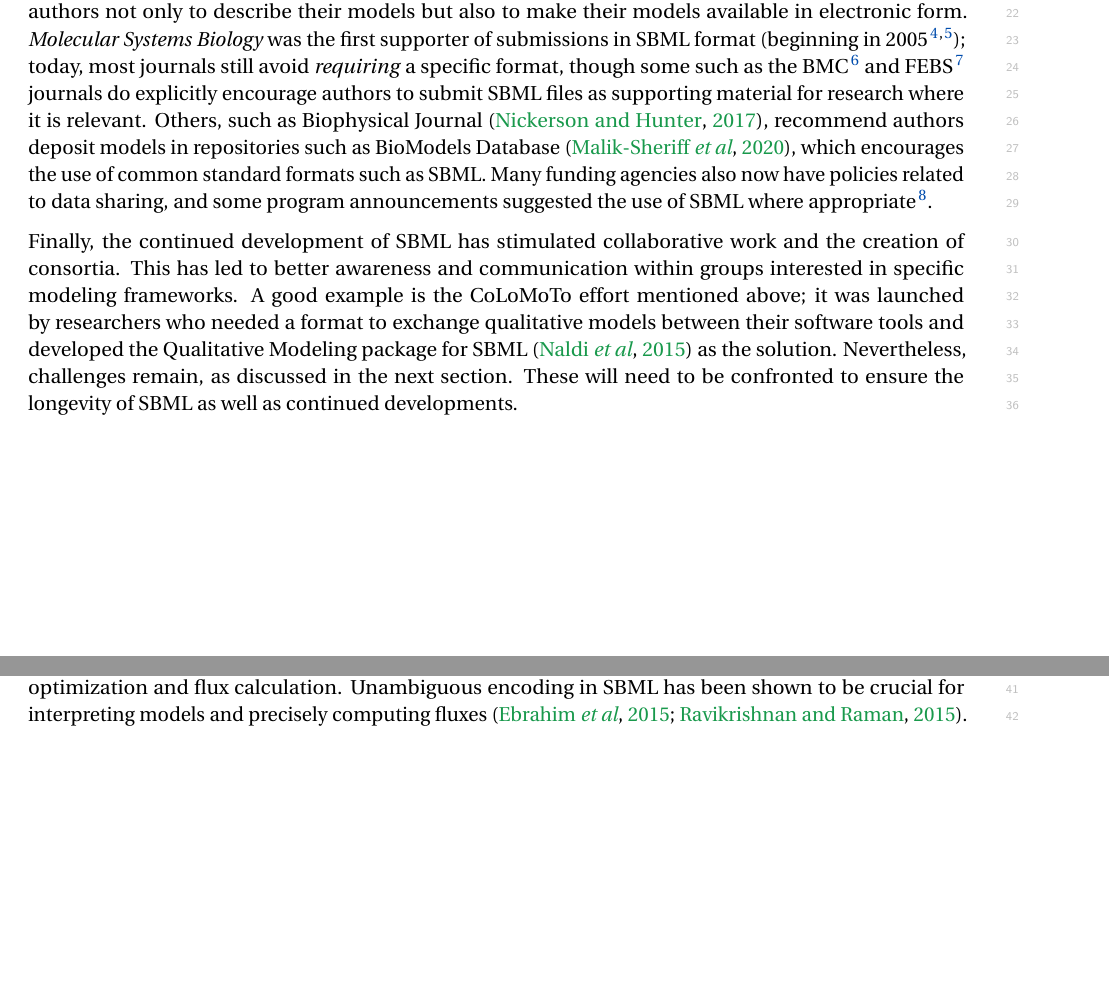
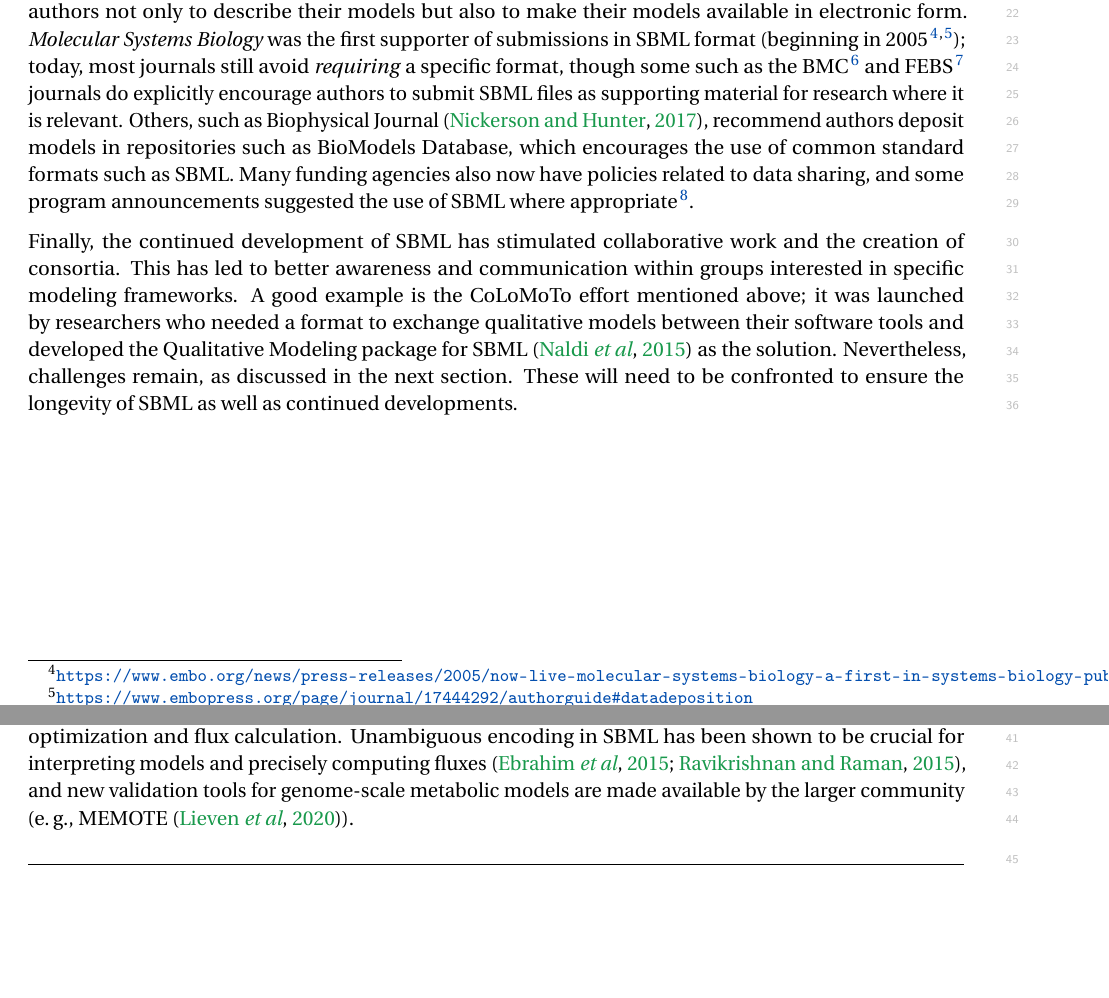
Before and after one commit to sbmlteam/sbml-level-3-paper-overleaf, a LaTeX document (main.tex): two parts of pages 15 and 16 of 28, joined at a grey line, cut so that both start at the same text, the shorter picture padded with empty space. Compiled offline with pdfLaTeX.

Commit message:
Update on Overleaf.

```diff
--- a/main.tex
+++ b/main.tex
@@ -435,7 +435,7 @@ While chemical kinetics models have been a staple of systems biology, other mode
 
 SBML has also eased the automated processing of models to the point where they have become just another type of data in the life sciences.  SBML is used today as an import/export format by many databases of mathematical models~\citep{Malik-Sheriff2020biomodels, Norsigian2019, Misirli2014composable}, as well as by pathway databases~\citep{caspi2015metacyc, mi_2016, fabregat2017reactome} and reaction databases \citep{ganter2013metanetx, wittig2017sabio}.  SBML is the preferred format for model curation in BioModels Database~\citep{Malik-Sheriff2020biomodels}, not only because of its popularity but also because of its provisions to precisely encode and annotate models to support reproducible modeling.  SBML is also used to share models by more generic data management platforms such as SEEK~\citep{wolstencroft2016fairdomhub} and comprehensive online simulation environments~\citep[e.g.,][]{Moraru2008virtual, peters2017jws, Weidemann2008sycamore, Lee2009webbased}.  Moreover, having an agreed-upon format has facilitated the introduction of better model management strategies.  This includes support for tasks such as model storage and retrieval~\citep{Henkel2015combininga}, version control~\citep{Scharm2016algorithm}, and checking quality and validity~\citep{Liebermeister2008validity, Lieven2020memote}.  The proliferation of derived models has led to the development of methods to compare model structure and semantic annotations~\citep{Lambusch2018identifying}, culminating in the development of several methods to quantify model similarities~\citep{henkel2016notions} that can then be used to improve the relevance of model searches.  Once model elements can be compared, one can align, combine, and merge different models~\citep{krause2010annotation}.
 
-A wider impact of SBML as a \emph{de facto} standard has been the support of publishers and funding agencies.  Many journals, aware of the challenges surrounding the reproducibility of scientific results, encourage authors not only to describe their models but also to make their models available in electronic form.  \emph{Molecular Systems Biology} was the first supporter of submissions in SBML format (beginning in 2005$\,$\footnote{\url{https://www.embo.org/news/press-releases/2005/now-live-molecular-systems-biology-a-first-in-systems-biology-publishing}}$^,$\footnote{\url{https://www.embopress.org/page/journal/17444292/authorguide\#datadeposition}}}); today, most journals still avoid \emph{requiring} a specific format, though some such as the BMC$\,$\footnote{\url{https://www.biomedcentral.com/getpublished/writing-resources/additional-files}} and FEBS$\,$\footnote{\url{https://onlinelibrary.wiley.com/page/journal/17424658/homepage/ForAuthors.html}} journals do explicitly encourage authors to submit SBML files as supporting material for research where it is relevant. Others, such as Biophysical Journal \citep{nickerson2017introducing}, recommend authors deposit models in repositories such as BioModels Database~\citep{Malik-Sheriff2020biomodels}, which encourages the use of common standard formats such as SBML.  Many funding agencies also now have policies related to data sharing, and some program announcements suggested the use of SBML where appropriate$\,$\footnote{See, for example, \url{https://grants.nih.gov/grants/guide/pa-files/par-08-023.html}}.
+A wider impact of SBML as a \emph{de facto} standard has been the support of publishers and funding agencies.  Many journals, aware of the challenges surrounding the reproducibility of scientific results, encourage authors not only to describe their models but also to make their models available in electronic form.  \emph{Molecular Systems Biology} was the first supporter of submissions in SBML format (beginning in 2005$\,$\footnote{\url{https://www.embo.org/news/press-releases/2005/now-live-molecular-systems-biology-a-first-in-systems-biology-publishing}}$^,$\footnote{\url{https://www.embopress.org/page/journal/17444292/authorguide\#datadeposition}}); today, most journals still avoid \emph{requiring} a specific format, though some such as the BMC$\,$\footnote{\url{https://www.biomedcentral.com/getpublished/writing-resources/additional-files}} and FEBS$\,$\footnote{\url{https://onlinelibrary.wiley.com/page/journal/17424658/homepage/ForAuthors.html}} journals do explicitly encourage authors to submit SBML files as supporting material for research where it is relevant. Others, such as Biophysical Journal \citep{nickerson2017introducing}, recommend authors deposit models in repositories such as BioModels Database, which encourages the use of common standard formats such as SBML.  Many funding agencies also now have policies related to data sharing, and some program announcements suggested the use of SBML where appropriate$\,$\footnote{See, for example, \url{https://grants.nih.gov/grants/guide/pa-files/par-08-023.html}}.
 
 Finally, the continued development of SBML has stimulated collaborative work and the creation of consortia. This has led to better awareness and communication within groups interested in specific modeling frameworks. A good example is the CoLoMoTo effort mentioned above; it was launched by researchers who needed a format to exchange qualitative models between their software tools and developed the Qualitative Modeling package for SBML~\citep{naldi2015cooperative} as the solution. Nevertheless, challenges remain, as discussed in the next section. These will need to be confronted to ensure the longevity of SBML as well as continued developments.
 
@@ -452,7 +452,7 @@ and published in model repositories such as BioModels Database~\citep{Malik-Sher
 
 \textbf{Pipeline for automated model building}~~~~Being able to describe model elements precisely using semantic annotations facilitates the creation of automated pipelines~\citep{Drager2010automating}. Such pipelines can combine existing models with databases of molecular phenotypes or reaction kinetics~\citep{li2010systematic}.  They can also generate models \emph{de novo} from data resources, as has been demonstrated by the Path2Models project~\citep{buchel2013path2models}. Path2Models has produced 143,000 SBML models---all fully annotated---for over 2,600 organisms, by using pathway data. Metabolic pathways were encoded in SBML Level~3 Core while signaling pathways were encoded with the SBML ``qual'' package~\citep{chaouiya2013sbml}. Moreover, constraint-based models of genome-scale reconstruction were provided for each organism. Other pipelines have now been built, including ones that can systematically generate alternative models for different tissue-types~\citep{wang2012reconstruction} and patient data~\citep{uhlen2017pathology}, an important step towards personalized medicine.
 
-\textbf{Development, sharing, and re-use of genome-scale models of human metabolism}~~~~Constraint-based modeling approaches such as Flux Balance Analysis and its variants permit the use of whole-genome reconstructions together with experimental molecular phenotypes, in order to predict how mutations or different environments affect metabolism as well as predict drug targets and biomarkers~\citep{obrien2015}.  With the availability of genome-scale metabolic reconstructions, the use of metabolic flux models at the same scale has been increasing~\citep{Bordbar2014a}. A recent development in the field has been the curation of consensus metabolic models, in particular for human metabolism~\citep{brunk2018}. Those community efforts rely on SBML for encoding and sharing the models, including annotations, which are crucial to being able to reuse the reconstructions later, and also for visual representation using the Layout~\citep{Gauges2015} and Rendering~\citep{Bergmann2018sbml} packages. The Flux Balance Constraint package~\citep{Olivier2018a} enables encoding of the information required for model optimization and flux calculation.  Unambiguous encoding in SBML has been shown to be crucial for interpreting models and precisely computing fluxes~\citep{Ebrahim2015, Ravikrishnan2015critical}.
+\textbf{Development, sharing, and re-use of genome-scale models of human metabolism}~~~~Constraint-based modeling approaches such as Flux Balance Analysis and its variants permit the use of whole-genome reconstructions together with experimental molecular phenotypes, in order to predict how mutations or different environments affect metabolism as well as predict drug targets and biomarkers~\citep{obrien2015}.  With the availability of genome-scale metabolic reconstructions, the use of metabolic flux models at the same scale has been increasing~\citep{Bordbar2014a}. A recent development in the field has been the curation of consensus metabolic models, in particular for human metabolism~\citep{brunk2018}. Those community efforts rely on SBML for encoding and sharing the models, including annotations, which are crucial to being able to reuse the reconstructions later, and also for visual representation using the Layout~\citep{Gauges2015} and Rendering~\citep{Bergmann2018sbml} packages. The Flux Balance Constraint package~\citep{Olivier2018a} enables encoding of the information required for model optimization and flux calculation.  Unambiguous encoding in SBML has been shown to be crucial for interpreting models and precisely computing fluxes~\citep{Ebrahim2015, Ravikrishnan2015critical}, and new validation tools for genome-scale metabolic models are made available by the larger community (e.\,g., MEMOTE \citep{Lieven2020memote}).
 
 \hrulefill
 \newpage
```
